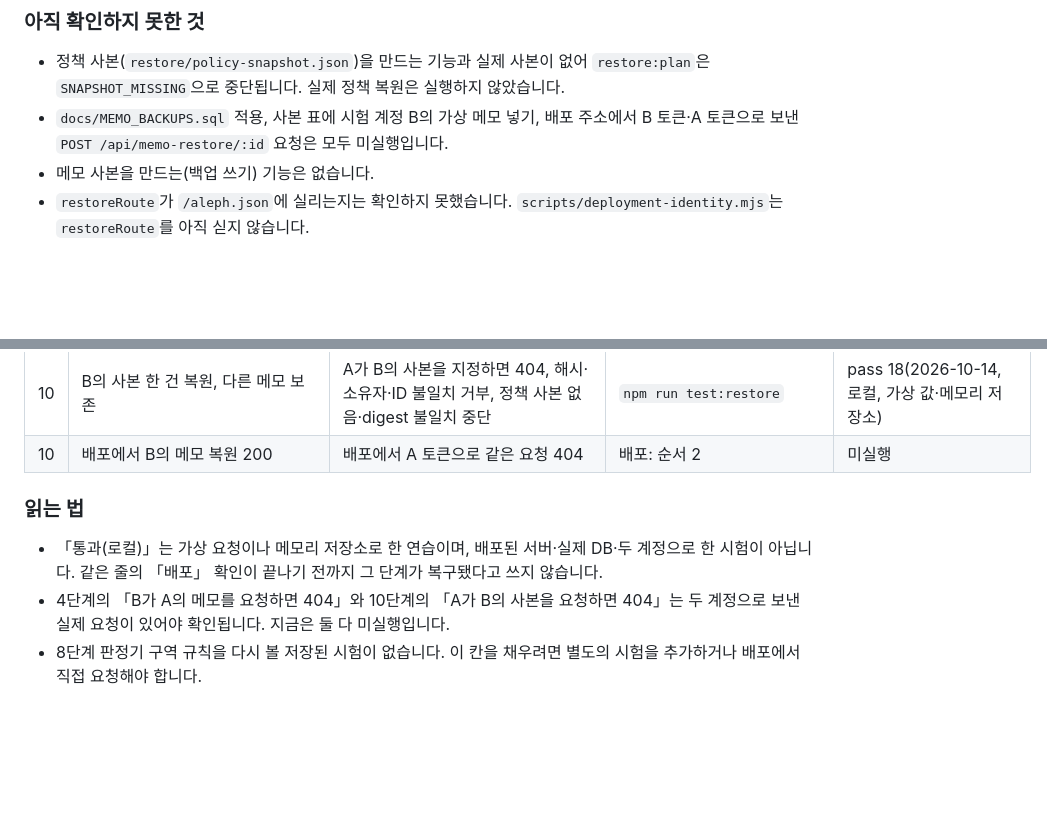
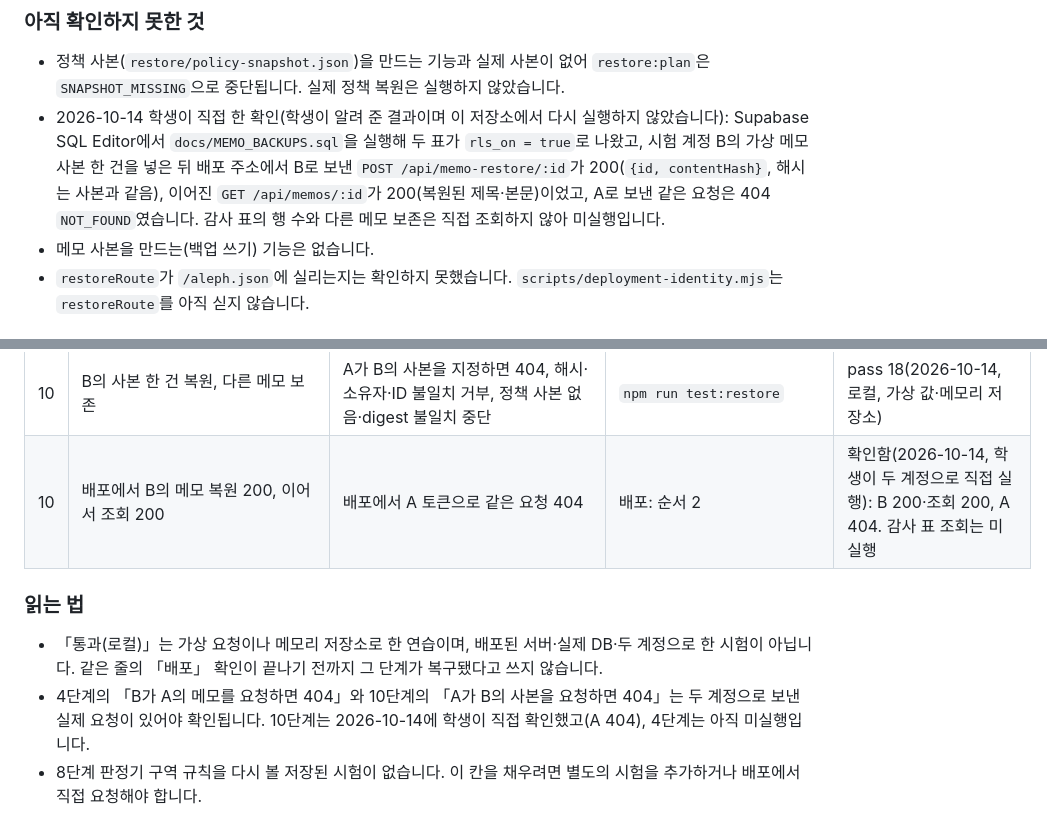
Before and after one commit to undeadmagician32-bot/choi-bujang-secret-vault, a Markdown page: README.md, 2 parts joined by grey strips. Drawn GitHub-style; blank space fills up the shorter version.

Commit message:
10단계 저장점: 배포에서 B 복원 200·A 404 확인 결과를 README에 기록
Co-Authored-By: Claude Sonnet 5.5 <noreply@anthropic.com>

```diff
--- a/README.md
+++ b/README.md
@@ -423,7 +423,7 @@
 ### 아직 확인하지 못한 것
 
 - 정책 사본(`restore/policy-snapshot.json`)을 만드는 기능과 실제 사본이 없어 `restore:plan`은 `SNAPSHOT_MISSING`으로 중단됩니다. 실제 정책 복원은 실행하지 않았습니다.
-- `docs/MEMO_BACKUPS.sql` 적용, 사본 표에 시험 계정 B의 가상 메모 넣기, 배포 주소에서 B 토큰·A 토큰으로 보낸 `POST /api/memo-restore/:id` 요청은 모두 미실행입니다.
+- 2026-10-14 학생이 직접 한 확인(학생이 알려 준 결과이며 이 저장소에서 다시 실행하지 않았습니다): Supabase SQL Editor에서 `docs/MEMO_BACKUPS.sql`을 실행해 두 표가 `rls_on = true`로 나왔고, 시험 계정 B의 가상 메모 사본 한 건을 넣은 뒤 배포 주소에서 B로 보낸 `POST /api/memo-restore/:id`가 200(`{id, contentHash}`, 해시는 사본과 같음), 이어진 `GET /api/memos/:id`가 200(복원된 제목·본문)이었고, A로 보낸 같은 요청은 404 `NOT_FOUND`였습니다. 감사 표의 행 수와 다른 메모 보존은 직접 조회하지 않아 미실행입니다.
 - 메모 사본을 만드는(백업 쓰기) 기능은 없습니다.
 - `restoreRoute`가 `/aleph.json`에 실리는지는 확인하지 못했습니다. `scripts/deployment-identity.mjs`는 `restoreRoute`를 아직 싣지 않습니다.
 
@@ -495,10 +495,10 @@
 | 9 | — | 실제 접속 회수 | 운영 반 엔진과의 연결이 필요함 | 미실행 |
 | 로컬 묶음 | — | — | `npm run test:r5`, `npm run test:package` | pass 2, pass 3(2026-10-14, 로컬) |
 | 10 | B의 사본 한 건 복원, 다른 메모 보존 | A가 B의 사본을 지정하면 404, 해시·소유자·ID 불일치 거부, 정책 사본 없음·digest 불일치 중단 | `npm run test:restore` | pass 18(2026-10-14, 로컬, 가상 값·메모리 저장소) |
-| 10 | 배포에서 B의 메모 복원 200 | 배포에서 A 토큰으로 같은 요청 404 | 배포: 순서 2 | 미실행 |
+| 10 | 배포에서 B의 메모 복원 200, 이어서 조회 200 | 배포에서 A 토큰으로 같은 요청 404 | 배포: 순서 2 | 확인함(2026-10-14, 학생이 두 계정으로 직접 실행): B 200·조회 200, A 404. 감사 표 조회는 미실행 |
 
 ### 읽는 법
 
 - 「통과(로컬)」는 가상 요청이나 메모리 저장소로 한 연습이며, 배포된 서버·실제 DB·두 계정으로 한 시험이 아닙니다. 같은 줄의 「배포」 확인이 끝나기 전까지 그 단계가 복구됐다고 쓰지 않습니다.
-- 4단계의 「B가 A의 메모를 요청하면 404」와 10단계의 「A가 B의 사본을 요청하면 404」는 두 계정으로 보낸 실제 요청이 있어야 확인됩니다. 지금은 둘 다 미실행입니다.
+- 4단계의 「B가 A의 메모를 요청하면 404」와 10단계의 「A가 B의 사본을 요청하면 404」는 두 계정으로 보낸 실제 요청이 있어야 확인됩니다. 10단계는 2026-10-14에 학생이 직접 확인했고(A 404), 4단계는 아직 미실행입니다.
 - 8단계 판정기 구역 규칙을 다시 볼 저장된 시험이 없습니다. 이 칸을 채우려면 별도의 시험을 추가하거나 배포에서 직접 요청해야 합니다.
```
